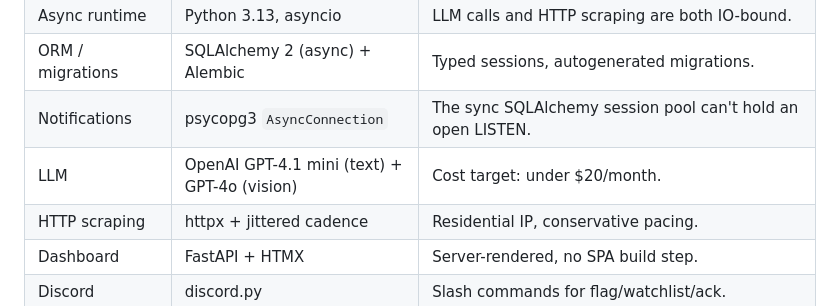
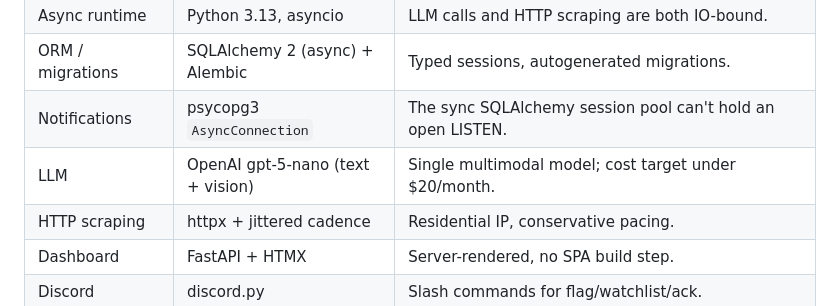
Before and after one commit to mbohaychuk/CarBuyerAssistant, a Markdown page: README.md, the part around the change. Rendered like a GitHub page.

Commit message:
docs: correct LLM model in tech stack to gpt-5-nano (text + vision)

```diff
--- a/README.md
+++ b/README.md
@@ -117,7 +117,7 @@ The Postgres container is owned by a `carbuyer-postgres.service` oneshot wrapper
 | Async runtime | Python 3.13, asyncio | LLM calls and HTTP scraping are both IO-bound. |
 | ORM / migrations | SQLAlchemy 2 (async) + Alembic | Typed sessions, autogenerated migrations. |
 | Notifications | psycopg3 `AsyncConnection` | The sync SQLAlchemy session pool can't hold an open LISTEN. |
-| LLM | OpenAI GPT-4.1 mini (text) + GPT-4o (vision) | Cost target: under $20/month. |
+| LLM | OpenAI gpt-5-nano (text + vision) | Single multimodal model; cost target under $20/month. |
 | HTTP scraping | httpx + jittered cadence | Residential IP, conservative pacing. |
 | Dashboard | FastAPI + HTMX | Server-rendered, no SPA build step. |
 | Discord | discord.py | Slash commands for flag/watchlist/ack. |
```
